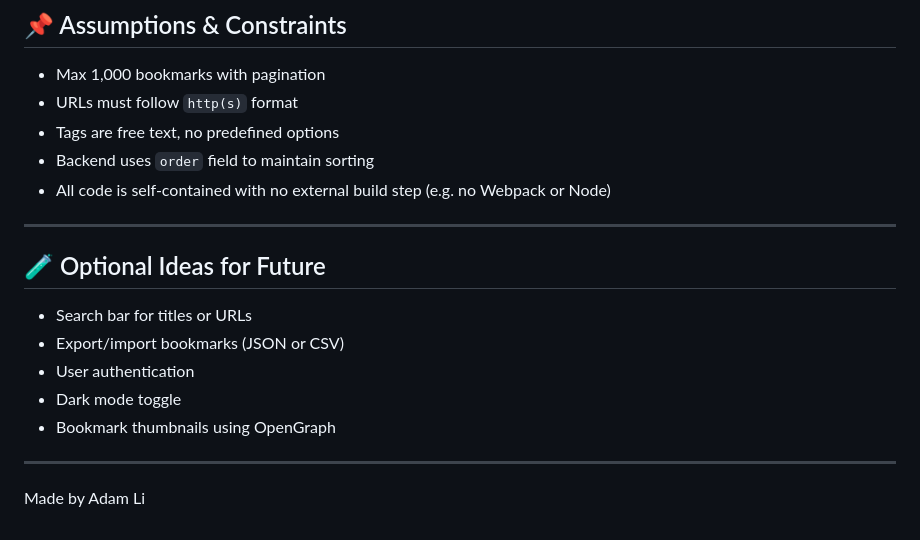
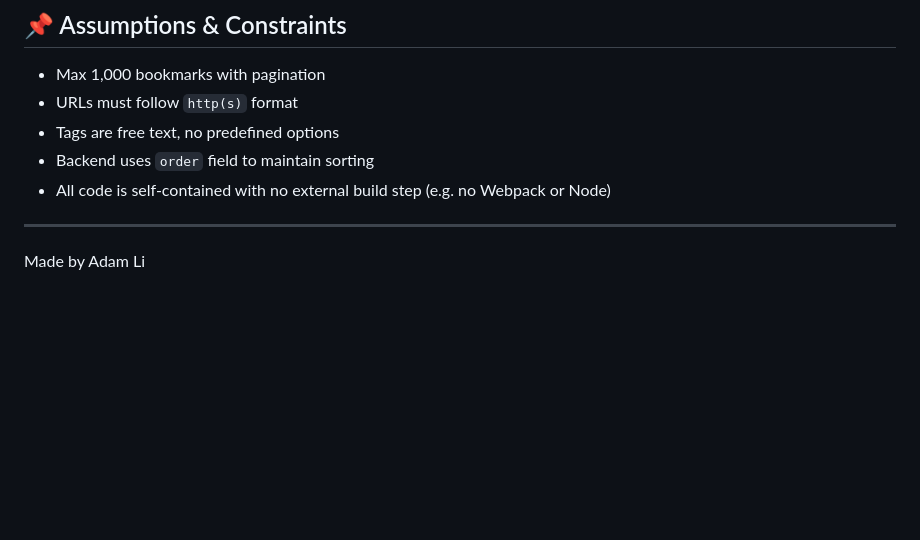
Before and after one commit to adamlimh/quick-bookmarks-manager, a Markdown page: README.md, the part around the change. Drawn GitHub-style; blank space fills up the shorter version.

```diff
--- a/README.md
+++ b/README.md
@@ -113,14 +113,4 @@ docker volume rm quick-bookmarks-manager_mongo_data
 
 ---
 
-## 🧪 Optional Ideas for Future
-
-- Search bar for titles or URLs
-- Export/import bookmarks (JSON or CSV)
-- User authentication
-- Dark mode toggle
-- Bookmark thumbnails using OpenGraph
-
----
-
 Made by Adam Li
```
